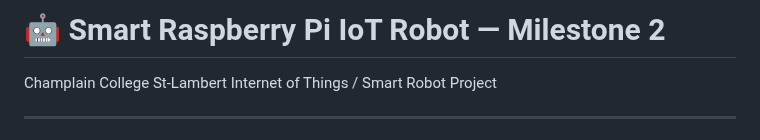
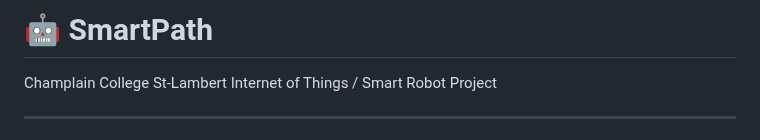
Before and after one commit to CunninghamLi/smartrobotproject, a Markdown page: README.md, the part around the change. Drawn GitHub-style.

```diff
--- a/README.md
+++ b/README.md
@@ -1,4 +1,4 @@
-# 🤖 Smart Raspberry Pi IoT Robot — Milestone 2
+# 🤖 SmartPath
 
 Champlain College St-Lambert
 Internet of Things / Smart Robot Project
```
